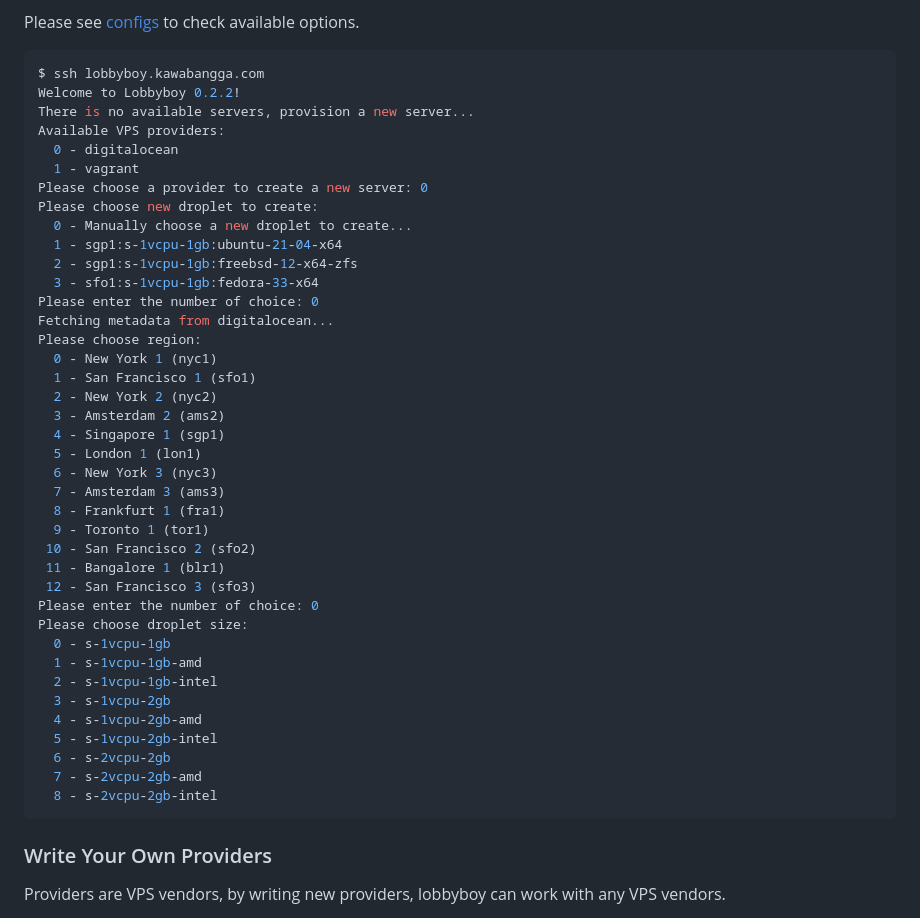
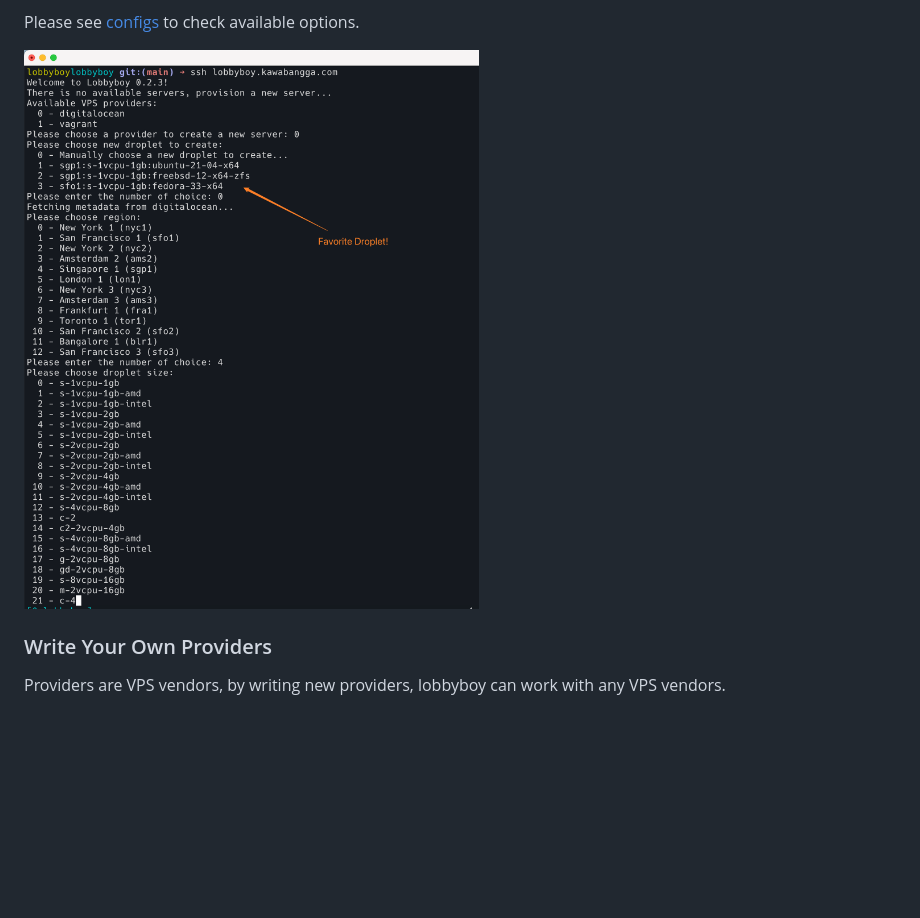
Before and after one commit to lobbyboy-ssh/lobbyboy, a Markdown page: readme.md, the part around the change. Drawn GitHub-style; pictures changed too: docs/images/do-preview.png (added); blank space fills up the shorter version.

Commit message:
replace preview to an image.

````diff
--- a/readme.md
+++ b/readme.md
@@ -133,47 +133,7 @@ Please see
 [configs](https://github.com/laixintao/lobbyboy/blob/main/lobbyboy/conf/lobbyboy_config.toml)
 to check available options.
 
-```shell
-$ ssh lobbyboy.kawabangga.com
-Welcome to Lobbyboy 0.2.2!
-There is no available servers, provision a new server...
-Available VPS providers:
-  0 - digitalocean
-  1 - vagrant
-Please choose a provider to create a new server: 0
-Please choose new droplet to create:
-  0 - Manually choose a new droplet to create...
-  1 - sgp1:s-1vcpu-1gb:ubuntu-21-04-x64
-  2 - sgp1:s-1vcpu-1gb:freebsd-12-x64-zfs
-  3 - sfo1:s-1vcpu-1gb:fedora-33-x64
-Please enter the number of choice: 0
-Fetching metadata from digitalocean...
-Please choose region:
-  0 - New York 1 (nyc1)
-  1 - San Francisco 1 (sfo1)
-  2 - New York 2 (nyc2)
-  3 - Amsterdam 2 (ams2)
-  4 - Singapore 1 (sgp1)
-  5 - London 1 (lon1)
-  6 - New York 3 (nyc3)
-  7 - Amsterdam 3 (ams3)
-  8 - Frankfurt 1 (fra1)
-  9 - Toronto 1 (tor1)
- 10 - San Francisco 2 (sfo2)
- 11 - Bangalore 1 (blr1)
- 12 - San Francisco 3 (sfo3)
-Please enter the number of choice: 0
-Please choose droplet size:
-  0 - s-1vcpu-1gb
-  1 - s-1vcpu-1gb-amd
-  2 - s-1vcpu-1gb-intel
-  3 - s-1vcpu-2gb
-  4 - s-1vcpu-2gb-amd
-  5 - s-1vcpu-2gb-intel
-  6 - s-2vcpu-2gb
-  7 - s-2vcpu-2gb-amd
-  8 - s-2vcpu-2gb-intel
-```
+![](./docs/images/do-preview.png)
 
 ### Write Your Own Providers
 
````
